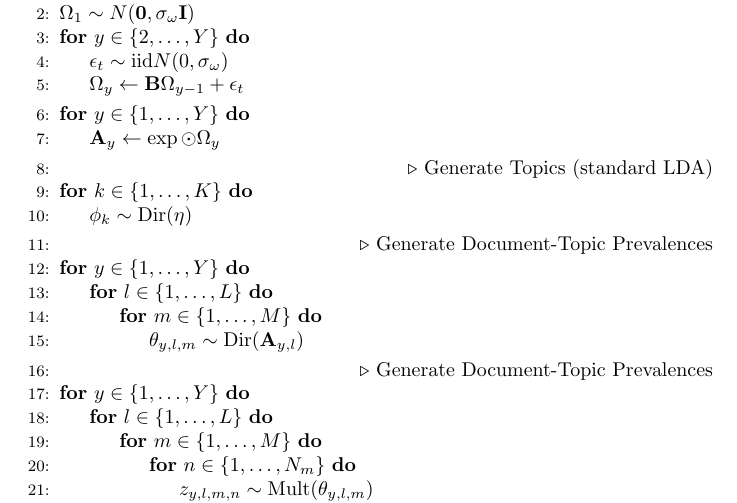
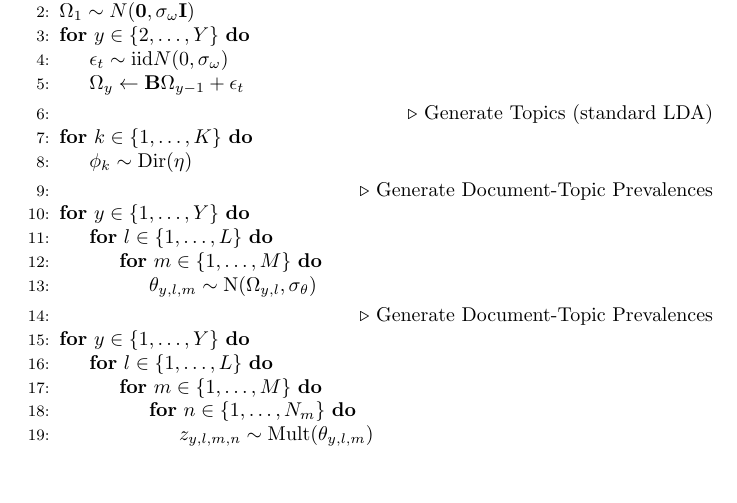
Before and after one commit to VT-ATD/Modeling, a LaTeX document (docs/models/gen_models.tex): part of page 2 of 2, cut so that both start at the same text, the shorter picture padded with empty space. Compiled offline with pdfLaTeX.

Commit message:
Updated generative algo in documentation

```diff
--- a/docs/models/gen_models.tex
+++ b/docs/models/gen_models.tex
@@ -60,10 +60,6 @@ Parameters:
     \State $\Omega_{y} \gets \mathbf{B} \Omega_{y-1} + \epsilon_{t}$
       \EndFor
 
-    \For{$y \in \{1, \ldots, Y\}$}
-    \State $\mathbf{A}_{y} \gets \exp \odot \Omega_{y}$
-      \EndFor
-
       \State \Comment{Generate Topics (standard LDA)}
 
       \For{$k \in \{1, \ldots, K\}$}
@@ -75,7 +71,7 @@ Parameters:
       \For{$y \in \{1, \ldots, Y\}$}
       \For{$l \in \{1, \ldots, L\}$}
       \For{$m \in \{1, \ldots, M\}$}
-      \State $\theta_{y, l, m} \sim \textrm{Dir}(\mathbf{A}_{y,l})$
+      \State $\theta_{y, l, m} \sim \textrm{N}(\Omega_{y,l}, \sigma_{\theta})$
       \EndFor
       \EndFor
       \EndFor
```
Also changed, not shown: docs/models/gen_models.pdf.
